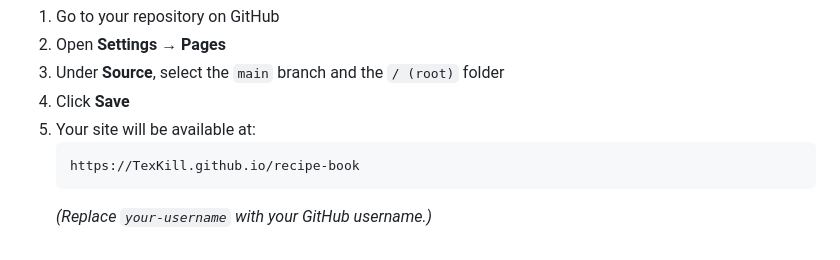
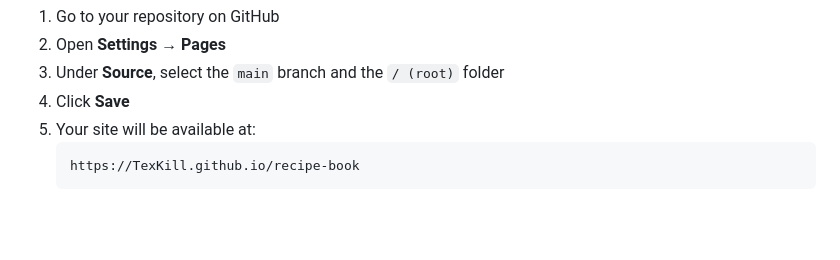
Before and after one commit to TexKill/recipe-book, a Markdown page: README.md, the part around the change. GitHub-like rendering; blank space fills up the shorter version.

````diff
--- a/README.md
+++ b/README.md
@@ -108,4 +108,3 @@ You can easily publish this project online with GitHub Pages:
    ```
    https://TexKill.github.io/recipe-book
    ```
-   *(Replace `your-username` with your GitHub username.)*
````
